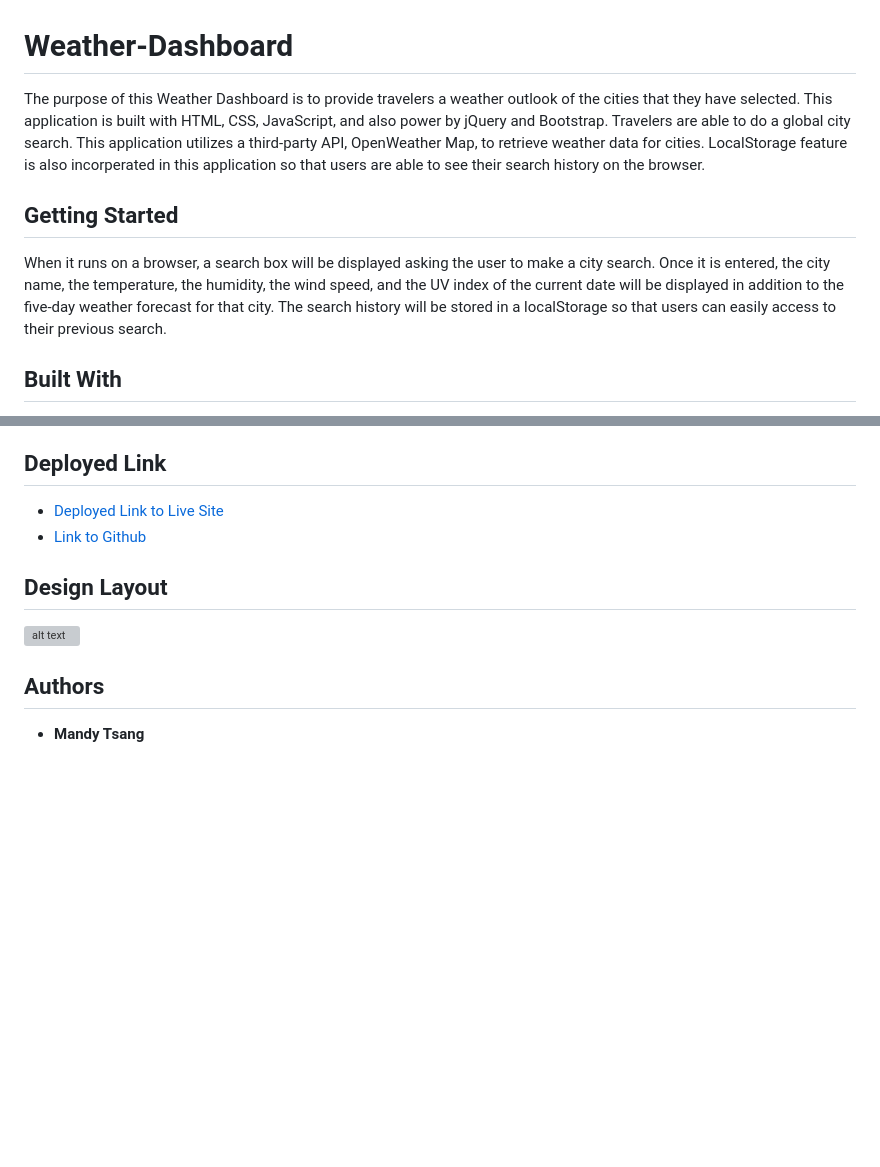
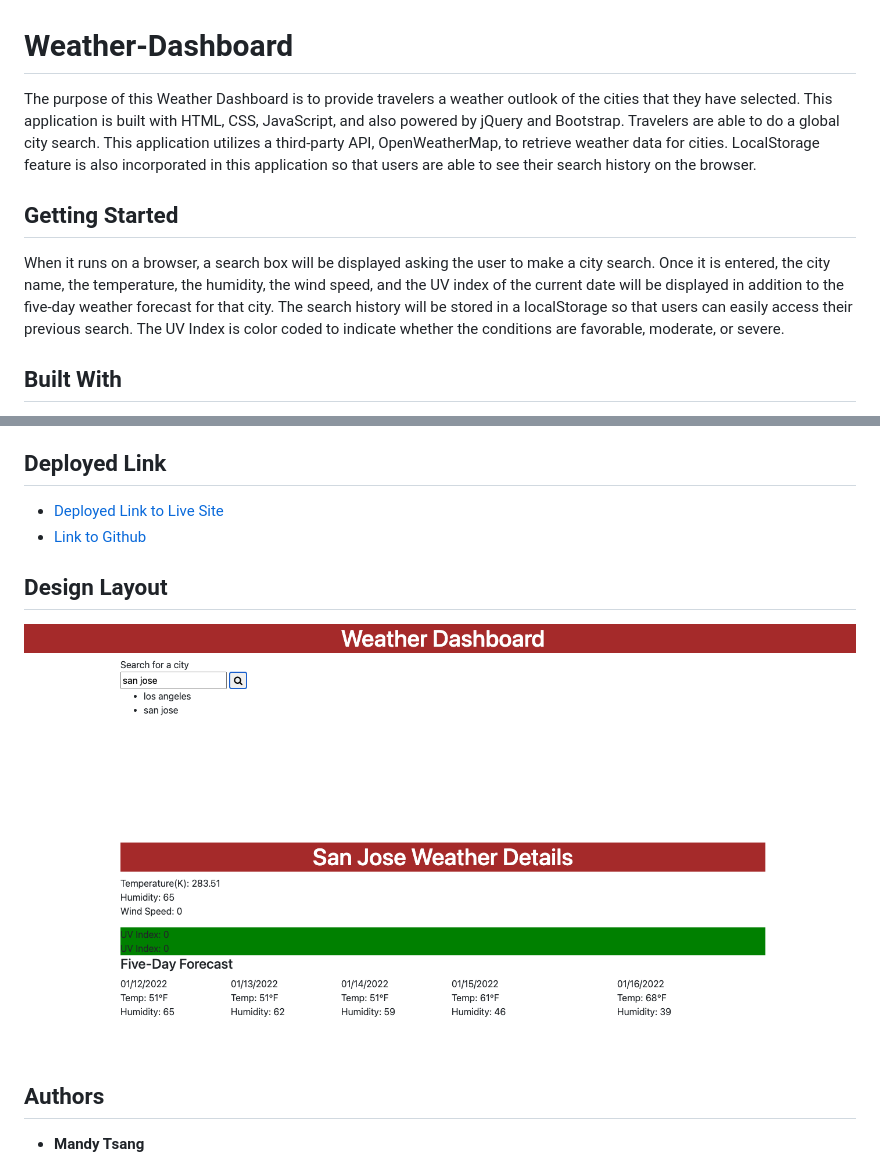
Before and after one commit to MANDYTSANG007/Weather-Dashboard, a Markdown page: README.md, 2 parts joined by grey strips. Rendered like a GitHub page; pictures changed too: WeatherDashboardScreenshot.png (added); blank space fills up the shorter version; grey boxes are pictures that could not be loaded.

Commit message:
add UV Index color code feature

```diff
--- a/README.md
+++ b/README.md
@@ -1,11 +1,11 @@
 # Weather-Dashboard
 
-The purpose of this Weather Dashboard is to provide travelers a weather outlook of the cities that they have selected. This application is built with HTML, CSS, JavaScript, and also power by jQuery and Bootstrap. Travelers are able to do a global city search. This application utilizes a third-party API, OpenWeather Map, to retrieve weather data for cities. LocalStorage feature is also incorperated in this application so that users are able to see their search history on the browser.
+The purpose of this Weather Dashboard is to provide travelers a weather outlook of the cities that they have selected. This application is built with HTML, CSS, JavaScript, and also powered by jQuery and Bootstrap. Travelers are able to do a global city search. This application utilizes a third-party API, OpenWeatherMap, to retrieve weather data for cities. LocalStorage feature is also incorporated in this application so that users are able to see their search history on the browser.
 
 
 ## Getting Started
 
-When it runs on a browser, a search box will be displayed asking the user to make a city search. Once it is entered, the city name, the temperature, the humidity, the wind speed, and the UV index of the current date will be displayed in addition to the five-day weather forecast for that city. The search history will be stored in a localStorage so that users can easily access to their previous search.
+When it runs on a browser, a search box will be displayed asking the user to make a city search. Once it is entered, the city name, the temperature, the humidity, the wind speed, and the UV index of the current date will be displayed in addition to the five-day weather forecast for that city. The search history will be stored in a localStorage so that users can easily access their previous search. The UV Index is color coded to indicate whether the conditions are favorable, moderate, or severe.
 
 
 
@@ -27,7 +28,7 @@ When it runs on a browser, a search box will be displayed asking the user to mak
 
 ## Design Layout
 
-![alt text](passwordGenerator.png)
+![alt text](WeatherDashboardScreenshot.png)
 
 ## Authors
 
```
Also changed, not shown: other parts of README.md (+3 -2 lines), 2 other files.
